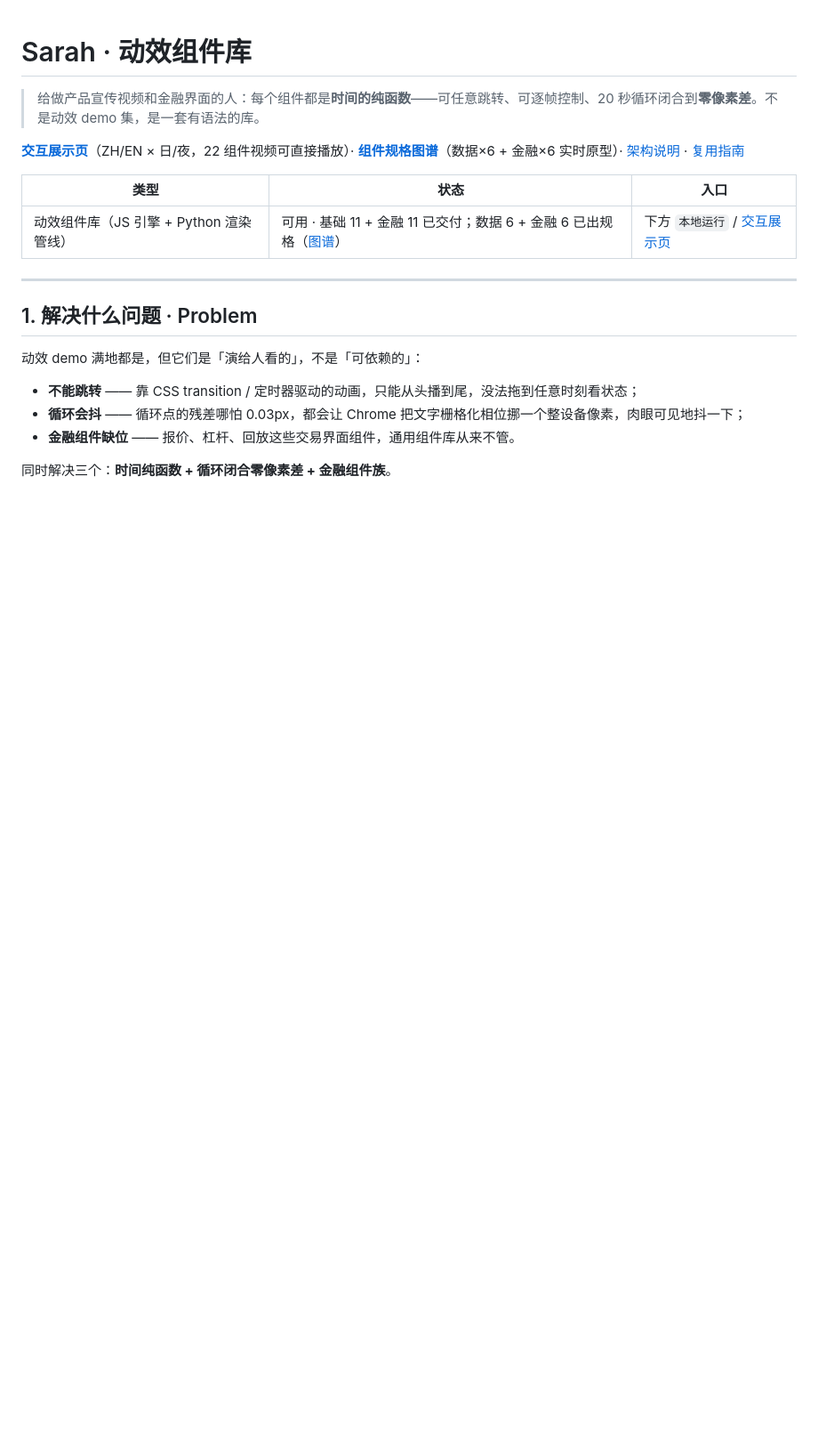
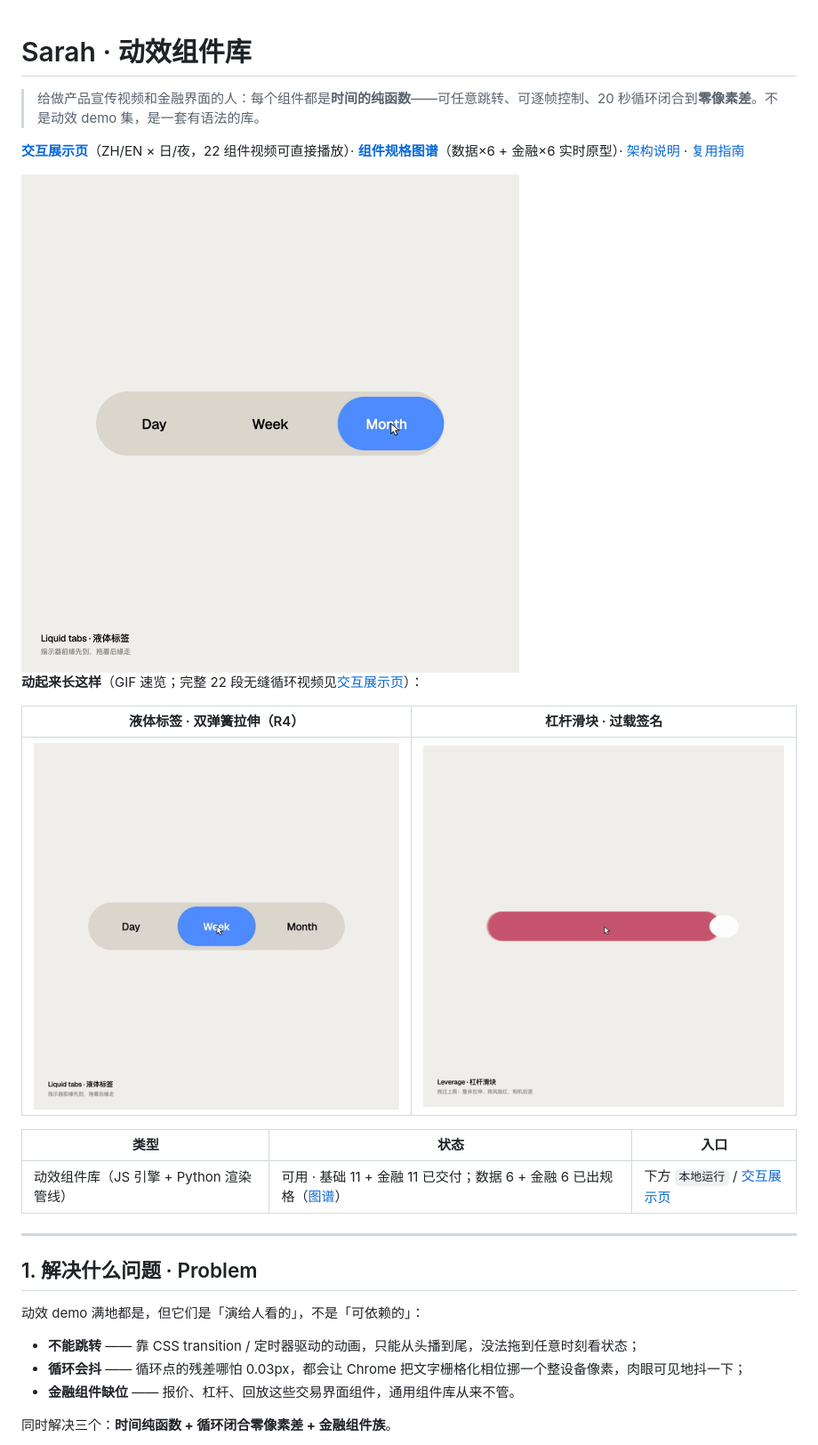
Before and after one commit to 78tyih/sarah-motion, a Markdown page: README.md, the part around the change. Shown: that part at 89% size. Rendered like a GitHub page; pictures changed too: docs/assets/cover-light.png (added), docs/assets/leverage-loop.gif (added), docs/assets/tabs-loop.gif (added); blank space fills up the shorter version.

Commit message:
docs: embed cover picture + two loop GIFs in README (video tags are stripped by GitHub sanitizer — GIF is the max motion inline)

```diff
--- a/README.md
+++ b/README.md
@@ -3,6 +3,17 @@
 > 给做产品宣传视频和金融界面的人：每个组件都是**时间的纯函数**——可任意跳转、可逐帧控制、20 秒循环闭合到**零像素差**。不是动效 demo 集，是一套有语法的库。
 
 **[交互展示页](https://78tyih.github.io/sarah-motion/showcase.html)**（ZH/EN × 日/夜，22 组件视频可直接播放）· **[组件规格图谱](https://78tyih.github.io/sarah-motion/spec-atlas.html)**（数据×6 + 金融×6 实时原型）· [架构说明](#3-项目结构--architecture) · [复用指南](#4-能复用什么--value--reuse)
+
+<picture>
+  <source media="(prefers-color-scheme: dark)" srcset="docs/assets/cover-dark.png">
+  <img src="docs/assets/cover-light.png" alt="Sarah 组件库封面：液体标签的弹簧拉伸变形" width="720">
+</picture>
+
+**动起来长这样**（GIF 速览；完整 22 段无缝循环视频见[交互展示页](https://78tyih.github.io/sarah-motion/showcase.html)）：
+
+| 液体标签 · 双弹簧拉伸（R4） | 杠杆滑块 · 过载签名 |
+|---|---|
+| ![液体标签循环](docs/assets/tabs-loop.gif) | ![杠杆过载循环](docs/assets/leverage-loop.gif) |
 
 | 类型 | 状态 | 入口 |
 |---|---|---|
```
Also changed, not shown: docs/assets/cover-dark.png (added).
